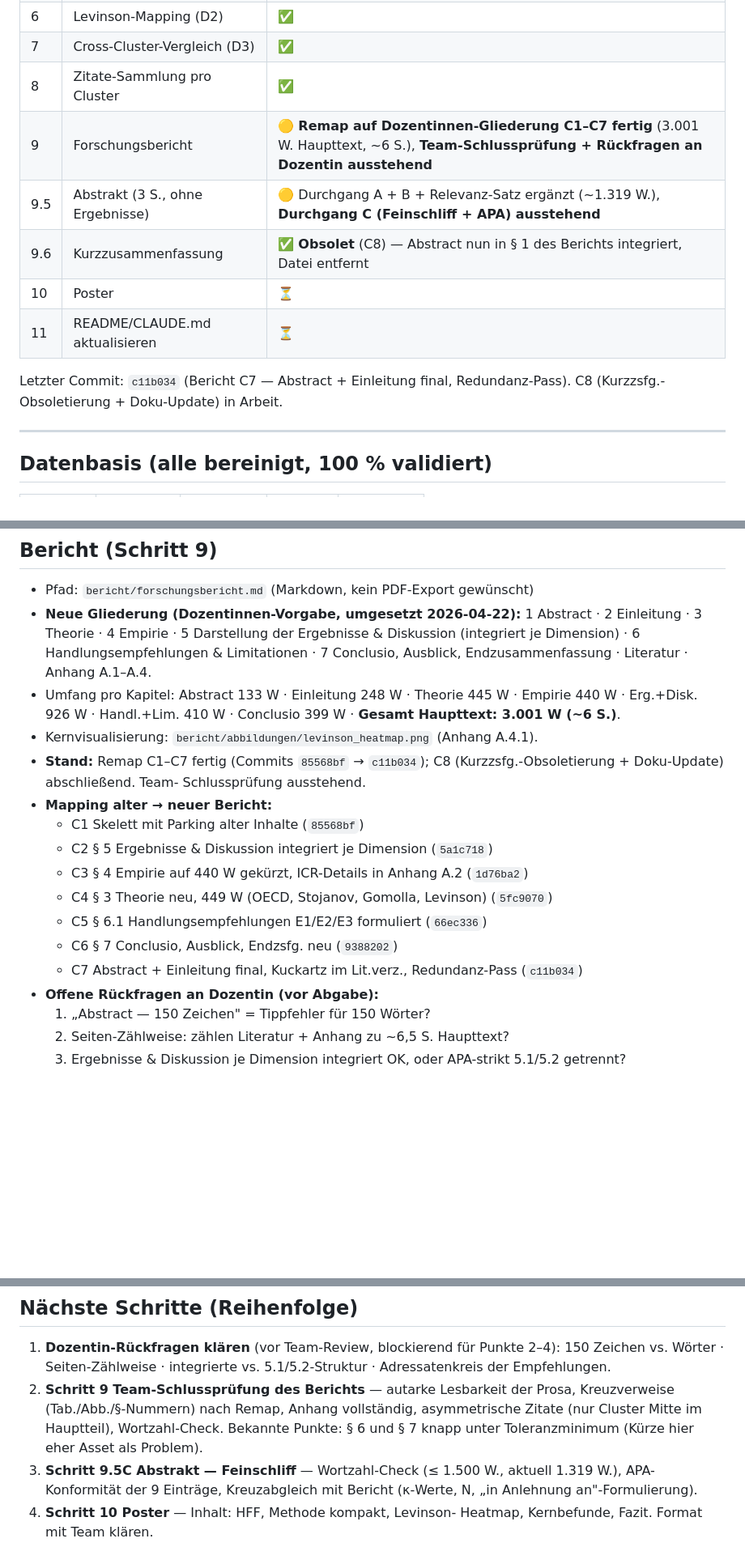
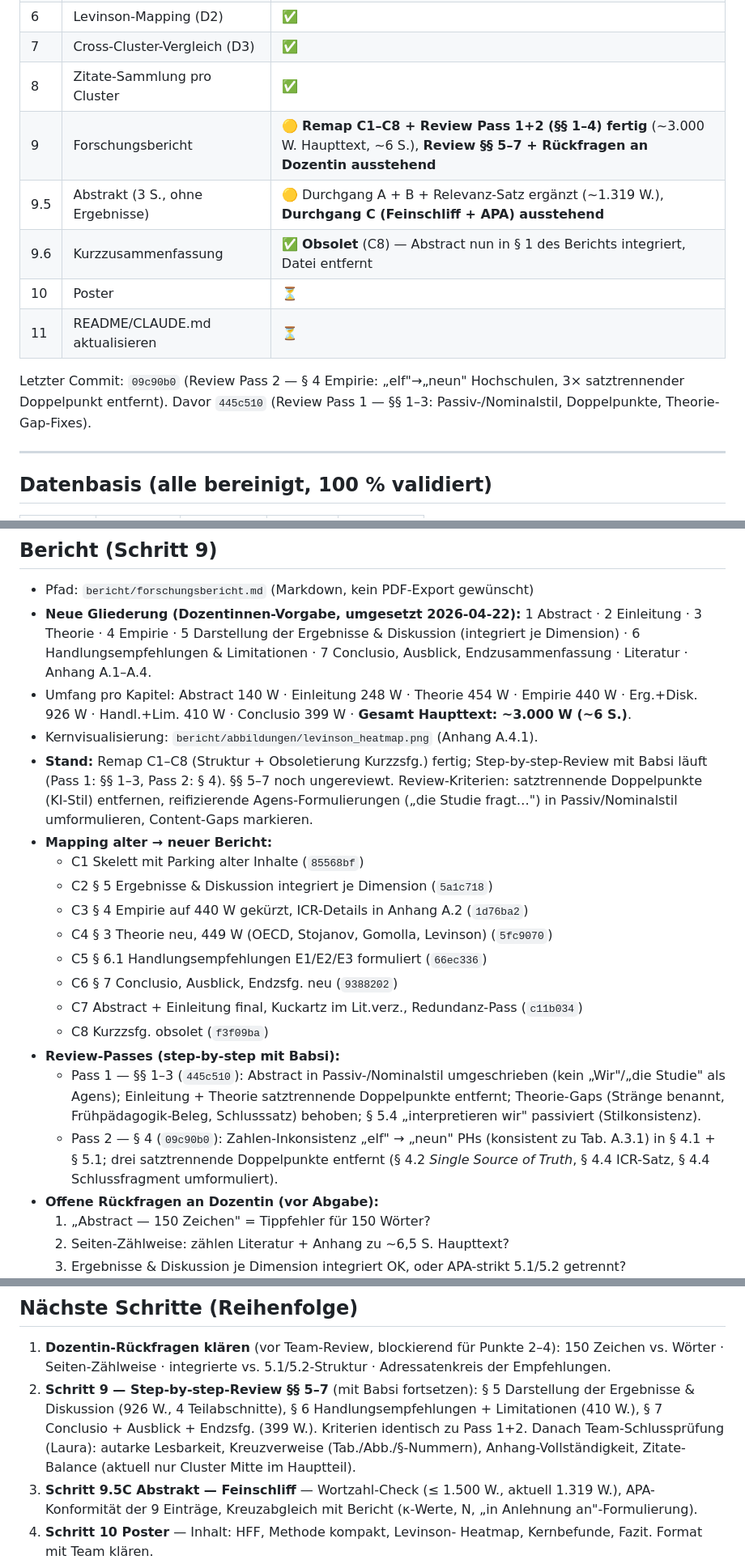
Before and after one commit to babsistnr-dot/TRACE-Equity, a Markdown page: knowledge/handoff.md, 3 parts joined by grey strips. Shown at 81% size. Rendered like a GitHub page; blank space fills up the shorter version.

Commit message:
Handoff: Review Pass 1+2 Stand dokumentiert
- Header + Footer: 'nach Review Pass 1+2 (§§ 1–4)'
- Schritt 9: Remap C1–C8 + Review Pass 1+2 fertig, §§ 5–7 ausstehend
- Letzter Commit: 09c90b0 (Pass 2), davor 445c510 (Pass 1)
- Kapitel-Wortzahlen aktualisiert (Abstract 140 W, Theorie 454 W)
- Neuer Review-Passes-Block mit Kriterien (Doppelpunkte, Passiv/Nominal, Gaps)
- C8 (f3f09ba) im Commit-Mapping ergaenzt
- Naechste Schritte: Step-by-step §§ 5–7 statt Team-Schlusspruefung

Co-Authored-By: Claude Opus 4.7 <noreply@anthropic.com>

```diff
--- a/knowledge/handoff.md
+++ b/knowledge/handoff.md
@@ -38,13 +38,13 @@ Auswertung über 3 Dimensionen (Explizit/Implizit, Levinson-Tiefe, Cluster-Vergl
 | 6 | Levinson-Mapping (D2) | ✅ |
 | 7 | Cross-Cluster-Vergleich (D3) | ✅ |
 | 8 | Zitate-Sammlung pro Cluster | ✅ |
-| 9 | Forschungsbericht | 🟡 **Remap auf Dozentinnen-Gliederung C1–C7 fertig** (3.001 W. Haupttext, ~6 S.), **Team-Schlussprüfung + Rückfragen an Dozentin ausstehend** |
+| 9 | Forschungsbericht | 🟡 **Remap C1–C8 + Review Pass 1+2 (§§ 1–4) fertig** (~3.000 W. Haupttext, ~6 S.), **Review §§ 5–7 + Rückfragen an Dozentin ausstehend** |
 | 9.5 | Abstrakt (3 S., ohne Ergebnisse) | 🟡 Durchgang A + B + Relevanz-Satz ergänzt (~1.319 W.), **Durchgang C (Feinschliff + APA) ausstehend** |
 | 9.6 | Kurzzusammenfassung | ✅ **Obsolet** (C8) — Abstract nun in § 1 des Berichts integriert, Datei entfernt |
 | 10 | Poster | ⏳ |
 | 11 | README/CLAUDE.md aktualisieren | ⏳ |
 
-Letzter Commit: `c11b034` (Bericht C7 — Abstract + Einleitung final, Redundanz-Pass). C8 (Kurzzsfg.-Obsoletierung + Doku-Update) in Arbeit.
+Letzter Commit: `09c90b0` (Review Pass 2 — § 4 Empirie: „elf"→„neun" Hochschulen, 3× satztrennender Doppelpunkt entfernt). Davor `445c510` (Review Pass 1 — §§ 1–3: Passiv-/Nominalstil, Doppelpunkte, Theorie-Gap-Fixes).
 
 ---
 
@@ -119,14 +119,16 @@ python -m pytest tests/ -v   # aus Projekt-Root
   Diskussion (integriert je Dimension) · 6 Handlungsempfehlungen &
   Limitationen · 7 Conclusio, Ausblick, Endzusammenfassung · Literatur ·
   Anhang A.1–A.4.
-- Umfang pro Kapitel: Abstract 133 W · Einleitung 248 W · Theorie 445 W
+- Umfang pro Kapitel: Abstract 140 W · Einleitung 248 W · Theorie 454 W
   · Empirie 440 W · Erg.+Disk. 926 W · Handl.+Lim. 410 W · Conclusio 399 W
-  · **Gesamt Haupttext: 3.001 W (~6 S.)**.
+  · **Gesamt Haupttext: ~3.000 W (~6 S.)**.
 - Kernvisualisierung: `bericht/abbildungen/levinson_heatmap.png`
   (Anhang A.4.1).
-- **Stand:** Remap C1–C7 fertig (Commits `85568bf` → `c11b034`); C8
-  (Kurzzsfg.-Obsoletierung + Doku-Update) abschließend. Team-
-  Schlussprüfung ausstehend.
+- **Stand:** Remap C1–C8 (Struktur + Obsoletierung Kurzzsfg.) fertig;
+  Step-by-step-Review mit Babsi läuft (Pass 1: §§ 1–3, Pass 2: § 4).
+  §§ 5–7 noch ungereviewt. Review-Kriterien: satztrennende Doppelpunkte
+  (KI-Stil) entfernen, reifizierende Agens-Formulierungen („die Studie
+  fragt…") in Passiv/Nominalstil umformulieren, Content-Gaps markieren.
 - **Mapping alter → neuer Bericht:**
   - C1 Skelett mit Parking alter Inhalte (`85568bf`)
   - C2 § 5 Ergebnisse & Diskussion integriert je Dimension (`5a1c718`)
@@ -136,6 +138,17 @@ python -m pytest tests/ -v   # aus Projekt-Root
   - C6 § 7 Conclusio, Ausblick, Endzsfg. neu (`9388202`)
   - C7 Abstract + Einleitung final, Kuckartz im Lit.verz., Redundanz-Pass
     (`c11b034`)
+  - C8 Kurzzsfg. obsolet (`f3f09ba`)
+- **Review-Passes (step-by-step mit Babsi):**
+  - Pass 1 — §§ 1–3 (`445c510`): Abstract in Passiv-/Nominalstil
+    umgeschrieben (kein „Wir"/„die Studie" als Agens); Einleitung + Theorie
+    satztrennende Doppelpunkte entfernt; Theorie-Gaps (Stränge benannt,
+    Frühpädagogik-Beleg, Schlusssatz) behoben; § 5.4 „interpretieren wir"
+    passiviert (Stilkonsistenz).
+  - Pass 2 — § 4 (`09c90b0`): Zahlen-Inkonsistenz „elf" → „neun" PHs
+    (konsistent zu Tab. A.3.1) in § 4.1 + § 5.1; drei satztrennende
+    Doppelpunkte entfernt (§ 4.2 *Single Source of Truth*, § 4.4 ICR-Satz,
+    § 4.4 Schlussfragment umformuliert).
 - **Offene Rückfragen an Dozentin (vor Abgabe):**
   1. „Abstract — 150 Zeichen" = Tippfehler für 150 Wörter?
   2. Seiten-Zählweise: zählen Literatur + Anhang zu ~6,5 S. Haupttext?
@@ -184,11 +197,13 @@ Stand: Commit `49c932e`).
 1. **Dozentin-Rückfragen klären** (vor Team-Review, blockierend für
    Punkte 2–4): 150 Zeichen vs. Wörter · Seiten-Zählweise · integrierte
    vs. 5.1/5.2-Struktur · Adressatenkreis der Empfehlungen.
-2. **Schritt 9 Team-Schlussprüfung des Berichts** — autarke Lesbarkeit
-   der Prosa, Kreuzverweise (Tab./Abb./§-Nummern) nach Remap, Anhang
-   vollständig, asymmetrische Zitate (nur Cluster Mitte im Hauptteil),
-   Wortzahl-Check. Bekannte Punkte: § 6 und § 7 knapp unter
-   Toleranzminimum (Kürze hier eher Asset als Problem).
+2. **Schritt 9 — Step-by-step-Review §§ 5–7** (mit Babsi fortsetzen):
+   § 5 Darstellung der Ergebnisse & Diskussion (926 W., 4 Teilabschnitte),
+   § 6 Handlungsempfehlungen + Limitationen (410 W.), § 7 Conclusio +
+   Ausblick + Endzsfg. (399 W.). Kriterien identisch zu Pass 1+2.
+   Danach Team-Schlussprüfung (Laura): autarke Lesbarkeit, Kreuzverweise
+   (Tab./Abb./§-Nummern), Anhang-Vollständigkeit, Zitate-Balance
+   (aktuell nur Cluster Mitte im Hauptteil).
 3. **Schritt 9.5C Abstrakt — Feinschliff** — Wortzahl-Check (≤ 1.500 W.,
    aktuell 1.319 W.), APA-Konformität der 9 Einträge, Kreuzabgleich
    mit Bericht (κ-Werte, N, „in Anlehnung an"-Formulierung).
```
Also changed, not shown: other parts of knowledge/handoff.md (+2 -2 lines).
